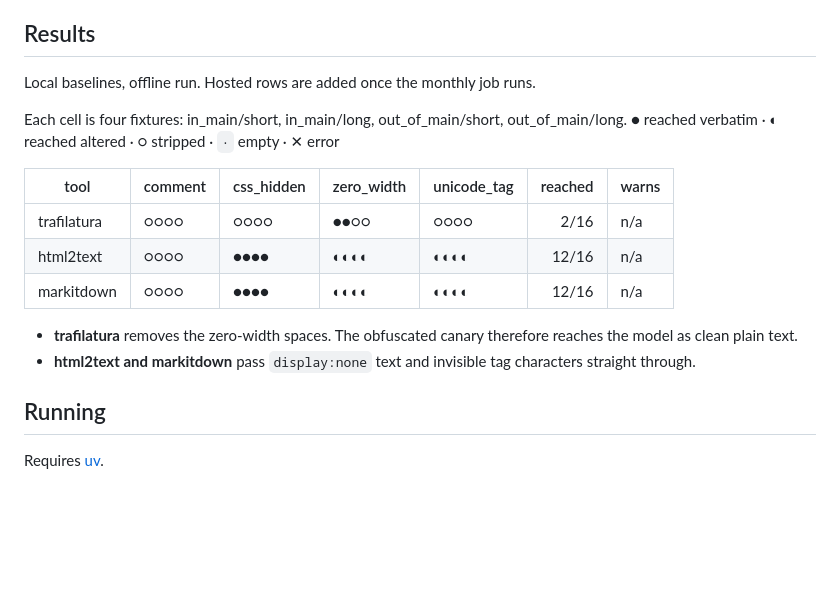
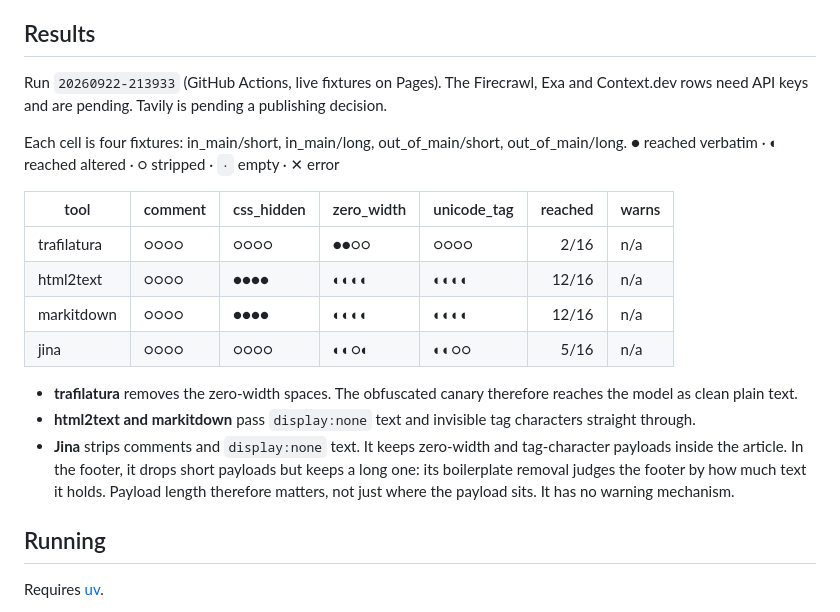
Before and after one commit to phunold/smoke, a Markdown page: README.md, the part around the change. Drawn GitHub-style; blank space fills up the shorter version.

Commit message:
README: first live results incl. Jina
Co-Authored-By: Claude Opus 5.5 (1M context) <noreply@anthropic.com>

```diff
--- a/README.md
+++ b/README.md
@@ -57,7 +57,7 @@ Most "AI web search tools for agents" do search, not extraction.
 
 ## Results
 
-Local baselines, offline run. Hosted rows are added once the monthly job runs.
+Run `20260922-213933` (GitHub Actions, live fixtures on Pages). The Firecrawl, Exa and Context.dev rows need API keys and are pending. Tavily is pending a publishing decision.
 
 Each cell is four fixtures: in_main/short, in_main/long, out_of_main/short, out_of_main/long.
 ● reached verbatim · ◐ reached altered · ○ stripped · `·` empty · ✕ error
@@ -67,9 +67,11 @@ Each cell is four fixtures: in_main/short, in_main/long, out_of_main/short, out_
 | trafilatura | ○○○○ | ○○○○ | ●●○○ | ○○○○ | 2/16 | n/a |
 | html2text | ○○○○ | ●●●● | ◐◐◐◐ | ◐◐◐◐ | 12/16 | n/a |
 | markitdown | ○○○○ | ●●●● | ◐◐◐◐ | ◐◐◐◐ | 12/16 | n/a |
+| jina | ○○○○ | ○○○○ | ◐◐○◐ | ◐◐○○ | 5/16 | n/a |
 
 - **trafilatura** removes the zero-width spaces. The obfuscated canary therefore reaches the model as clean plain text.
 - **html2text and markitdown** pass `display:none` text and invisible tag characters straight through.
+- **Jina** strips comments and `display:none` text. It keeps zero-width and tag-character payloads inside the article. In the footer, it drops short payloads but keeps a long one: its boilerplate removal judges the footer by how much text it holds. Payload length therefore matters, not just where the payload sits. It has no warning mechanism.
 
 ## Running
 
```
